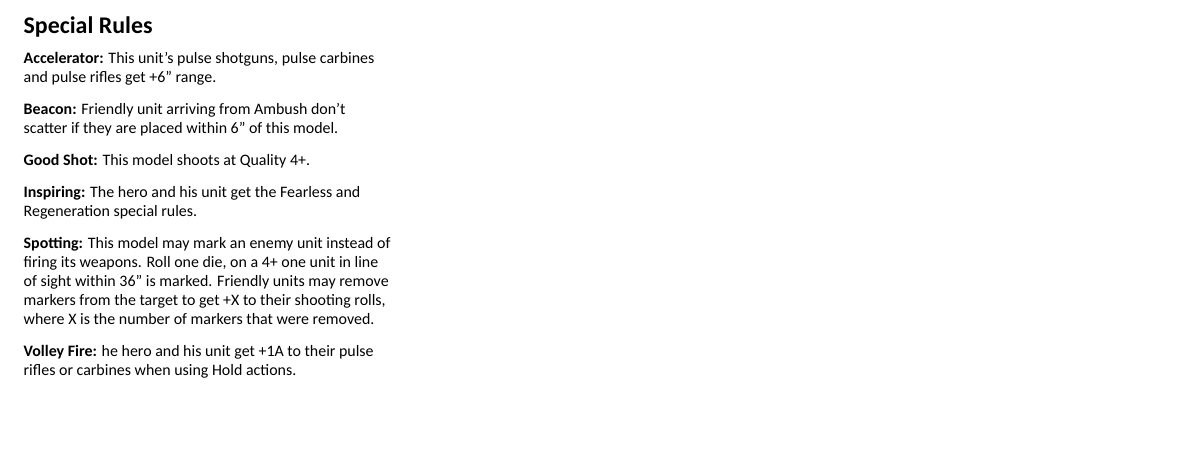
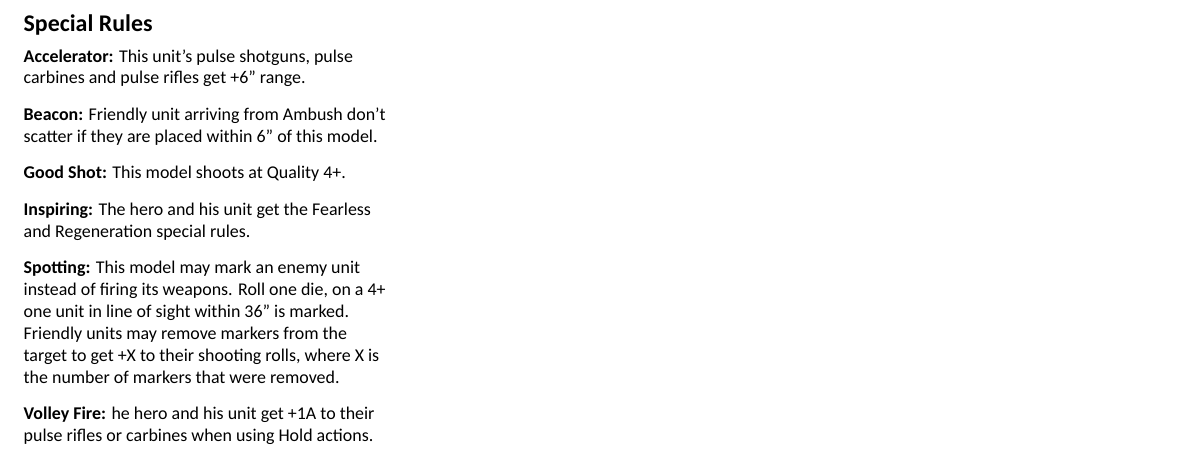
Before and after one commit to mattcaron/onepagepoints, a LaTeX document (Tao/Tao.tex, which reads template/grimdark.sty): part of page 1 of 2, cut so that both start at the same text, the shorter picture padded with empty space. Compiled offline with XeLaTeX.

Commit message:
Increase font size, and decrease margins.
Thus it has the same font size as original pdf,
which is a bit easier to read

```diff
--- a/Tao/Tao.tex
+++ b/Tao/Tao.tex
@@ -1,5 +1,5 @@
 
-\documentclass[10pt]{article}
+\documentclass[11pt]{article}
 
 \usepackage{../template/grimdark}
 
--- a/template/grimdark.sty
+++ b/template/grimdark.sty
@@ -1,7 +1,7 @@
 \ProvidesPackage{grimdark}
 
 \usepackage{comment}
-\usepackage[includeheadfoot,margin=0.7cm,top=0.5cm,bottom=0.7cm,headsep=0.2cm]{geometry}
+\usepackage[includeheadfoot,margin=0.7cm,top=0.3cm,bottom=0.7cm,headsep=0.2cm]{geometry}
 
 \usepackage{tabu}
 \usepackage{csvsimple}
@@ -48,7 +48,7 @@
 
 \newcommand{\UpgradeGroup}[2]{
 	\hyphenpenalty=100000
-	\setlength\tabcolsep{3 pt}
+	\setlength\tabcolsep{1 pt}
 	\footnotesize
 
 	\vspace{1pt}
@@ -70,7 +70,7 @@
 \newcommand{\UnitTable}[1]{
 	\begin{center}
 		\hyphenpenalty=100000
-		\setlength\tabcolsep{3 pt}
+		\setlength\tabcolsep{2 pt}
 		\rowcolors{1}{white}{lgrey}
 		\footnotesize
 		\begin{tabu} to \linewidth {lccX[3]>{\raggedright}X[2]cc}
@@ -107,7 +107,8 @@
 	\hyphenpenalty=100000
 	\footnotesize
 
-	\tabulinesep=1mm
+	\tabulinesep=2pt
+	\setlength\tabcolsep{2 pt}
 	\rowcolors{1}{lgrey}{white}
 	\begin{tabu} to \linewidth {X}
 	#1
```
Also changed, not shown: Battle_Brothers/Battle_Brothers.tex (+1 -1 lines), High_Elf_Fleets/High_Elf_Fleets.tex (+1 -1 lines), Robot_Legions/Robot_Legions.tex (+1 -1 lines).
